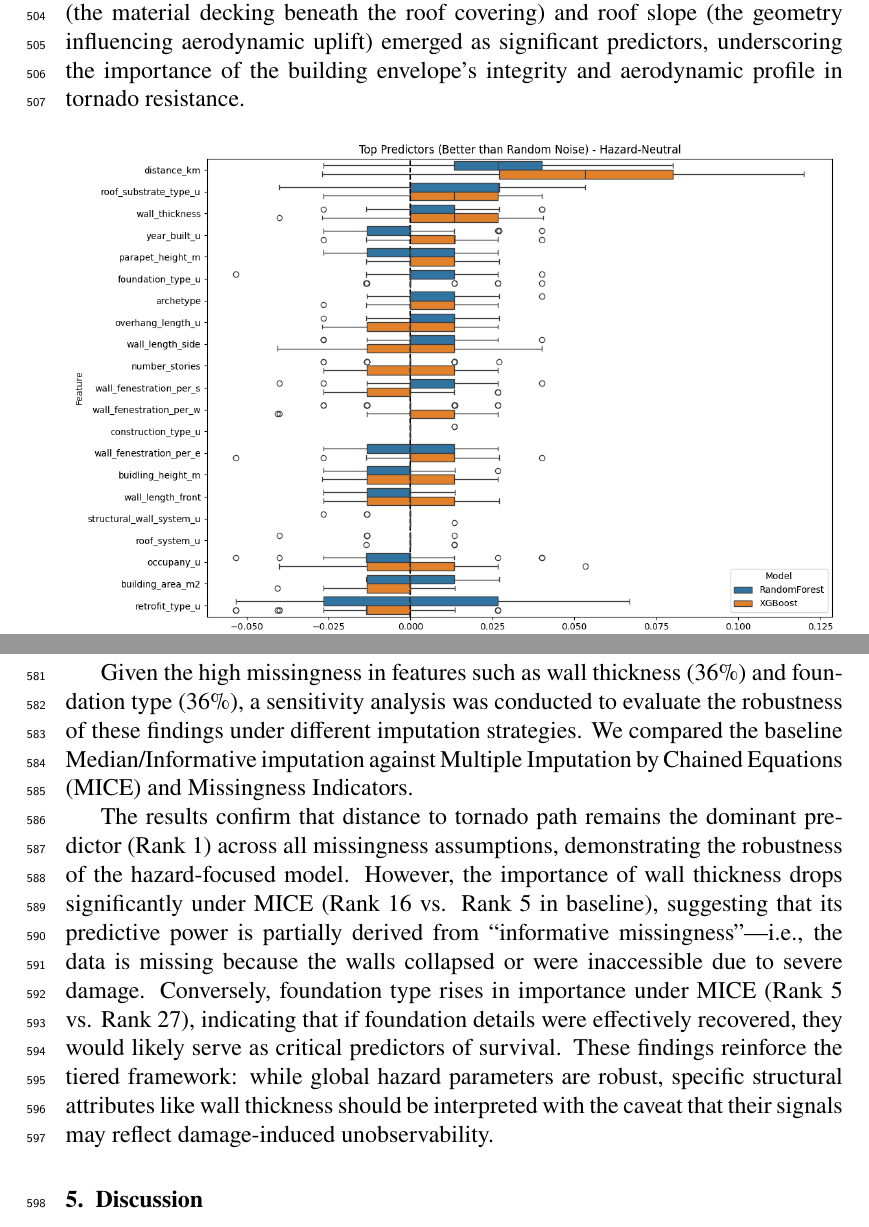
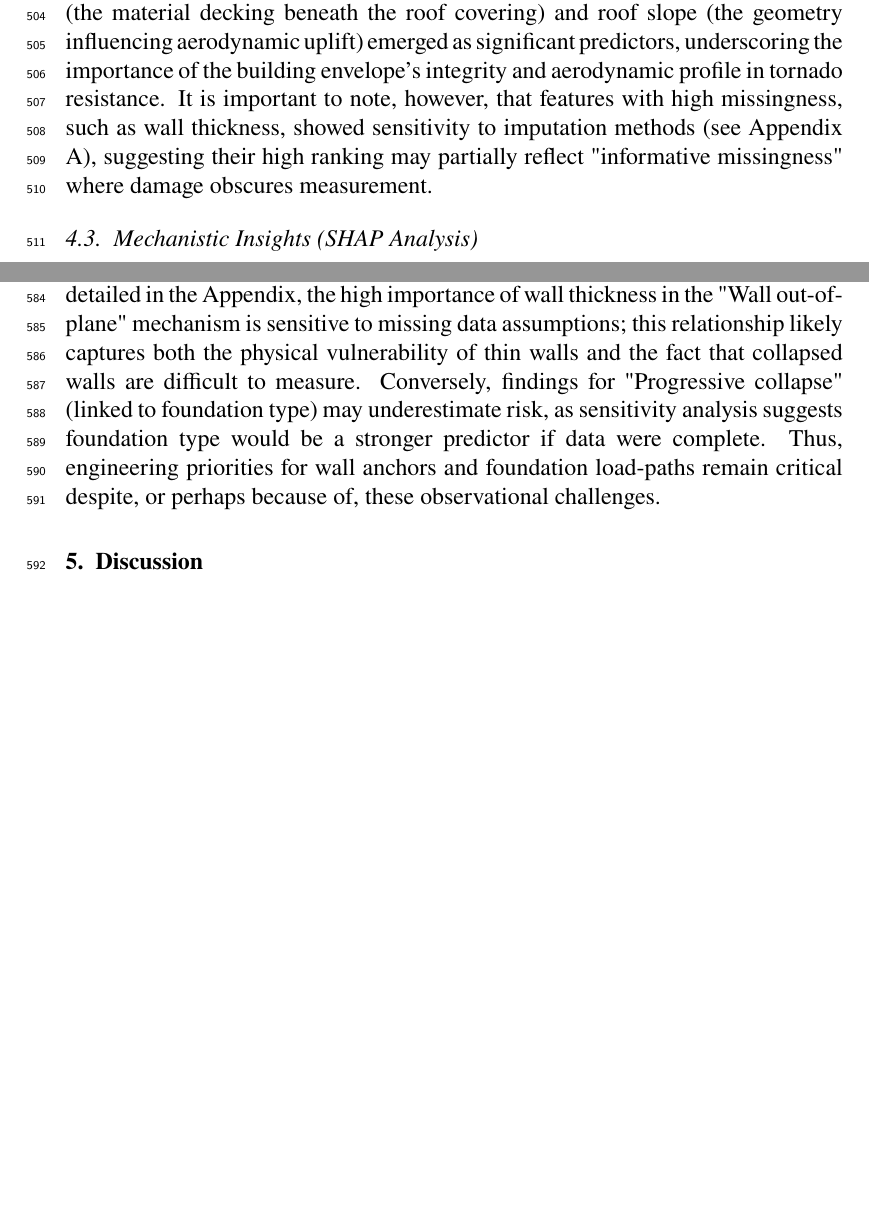
Before and after one commit to rkn2/MayfieldFeatures, a LaTeX paper (main_distance.tex): two parts of pages 20 and 26 of 34, joined at a grey line, cut so that both start at the same text, the shorter picture padded with empty space. Compiled offline with pdfLaTeX.

Commit message:
Add clarifying language about missingness sensitivity and remove duplicate section

```diff
--- a/main_distance.tex
+++ b/main_distance.tex
@@ -460,7 +460,7 @@ Statistical testing  confirmed that Random Forest and XGBoost are statistical eq
 
 Figure~\ref{fig:perm_imp} presents the permutation importance rankings for the Random Forest model. The results unequivocally show that distance from the tornado path is the dominant predictor of damage. This validates the physical reality that proximity to the vortex core outweighs most structural differences. However, crucially for preservation, several building features rank above the random noise threshold, indicating they offer statistically significant modifications to vulnerability even after accounting for distance.
 
-Key building features identified include retrofit type (the presence and type of structural retrofits) and wall cladding (the material and condition of the exterior skin), which act as critical modifiers of vulnerability. Additionally, roof substrate (the material decking beneath the roof covering) and roof slope (the geometry influencing aerodynamic uplift) emerged as significant predictors, underscoring the importance of the building envelope's integrity and aerodynamic profile in tornado resistance.
+Key building features identified include retrofit type (the presence and type of structural retrofits) and wall cladding (the material and condition of the exterior skin), which act as critical modifiers of vulnerability. Additionally, roof substrate (the material decking beneath the roof covering) and roof slope (the geometry influencing aerodynamic uplift) emerged as significant predictors, underscoring the importance of the building envelope's integrity and aerodynamic profile in tornado resistance. It is important to note, however, that features with high missingness, such as wall thickness, showed sensitivity to imputation methods (see Appendix A), suggesting their high ranking may partially reflect "informative missingness" where damage obscures measurement.
 
 \begin{figure}[h!]
     \centering
@@ -570,11 +570,7 @@ Progressive collapse & retrofit\_type, foundation & High & Absence critical & CR
 \end{tabular}
 \end{table}
 
-
-\subsection{Sensitivity Analysis: Impact of Missing Data}
-Given the high missingness in features such as wall thickness (36\%) and foundation type (36\%), a sensitivity analysis was conducted to evaluate the robustness of these findings under different imputation strategies. We compared the baseline Median/Informative imputation against Multiple Imputation by Chained Equations (MICE) and Missingness Indicators.
-
-The results confirm that distance to tornado path remains the dominant predictor (Rank 1) across all missingness assumptions, demonstrating the robustness of the hazard-focused model. However, the importance of wall thickness drops significantly under MICE (Rank 16 vs. Rank 5 in baseline), suggesting that its predictive power is partially derived from ``informative missingness''---i.e., the data is missing because the walls collapsed or were inaccessible due to severe damage. Conversely, foundation type rises in importance under MICE (Rank 5 vs. Rank 27), indicating that if foundation details were effectively recovered, they would likely serve as critical predictors of survival. These findings reinforce the tiered framework: while global hazard parameters are robust, specific structural attributes like wall thickness should be interpreted with the caveat that their signals may reflect damage-induced unobservability.
+The prioritization of these mechanisms must account for data limitations. As detailed in the Appendix, the high importance of wall thickness in the "Wall out-of-plane" mechanism is sensitive to missing data assumptions; this relationship likely captures both the physical vulnerability of thin walls and the fact that collapsed walls are difficult to measure. Conversely, findings for "Progressive collapse" (linked to foundation type) may underestimate risk, as sensitivity analysis suggests foundation type would be a stronger predictor if data were complete. Thus, engineering priorities for wall anchors and foundation load-paths remain critical despite, or perhaps because of, these observational challenges.
 
 \section{Discussion}
 
```
